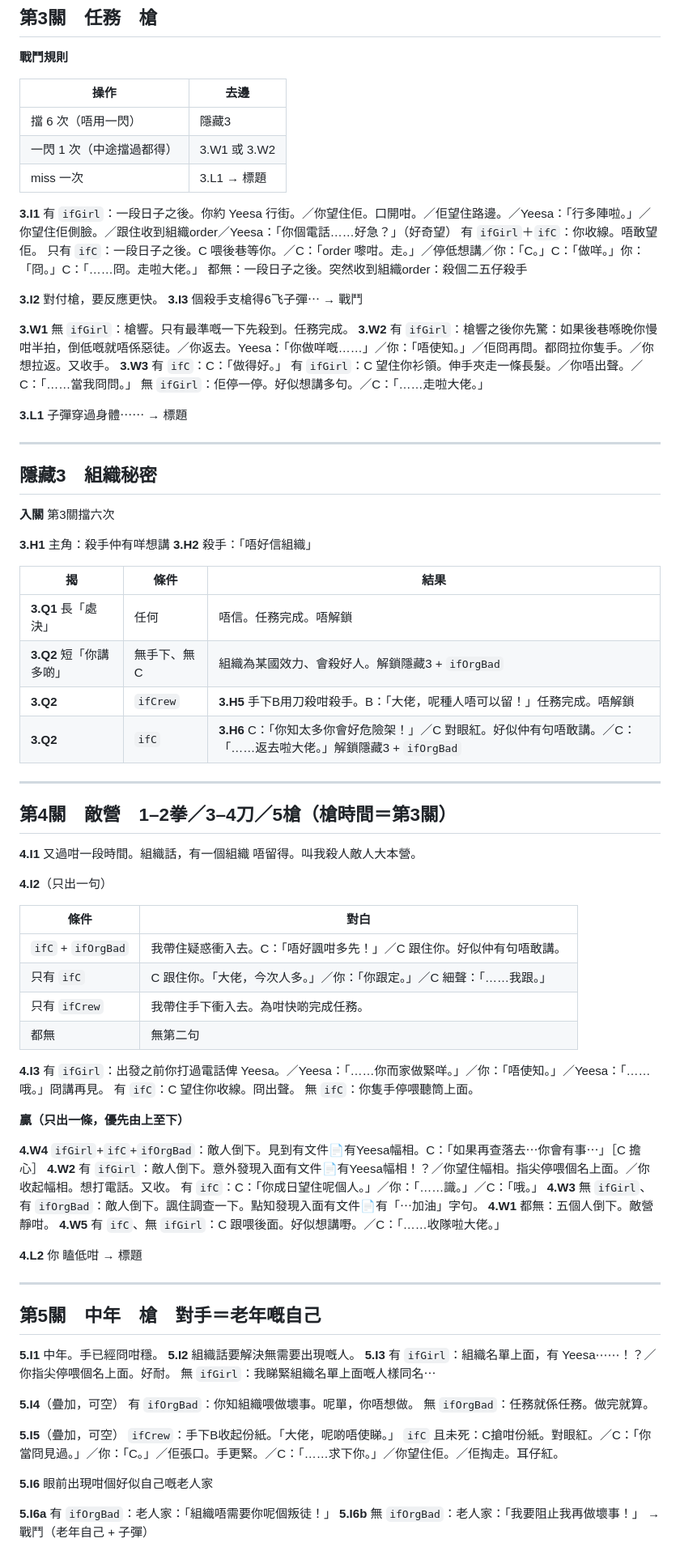
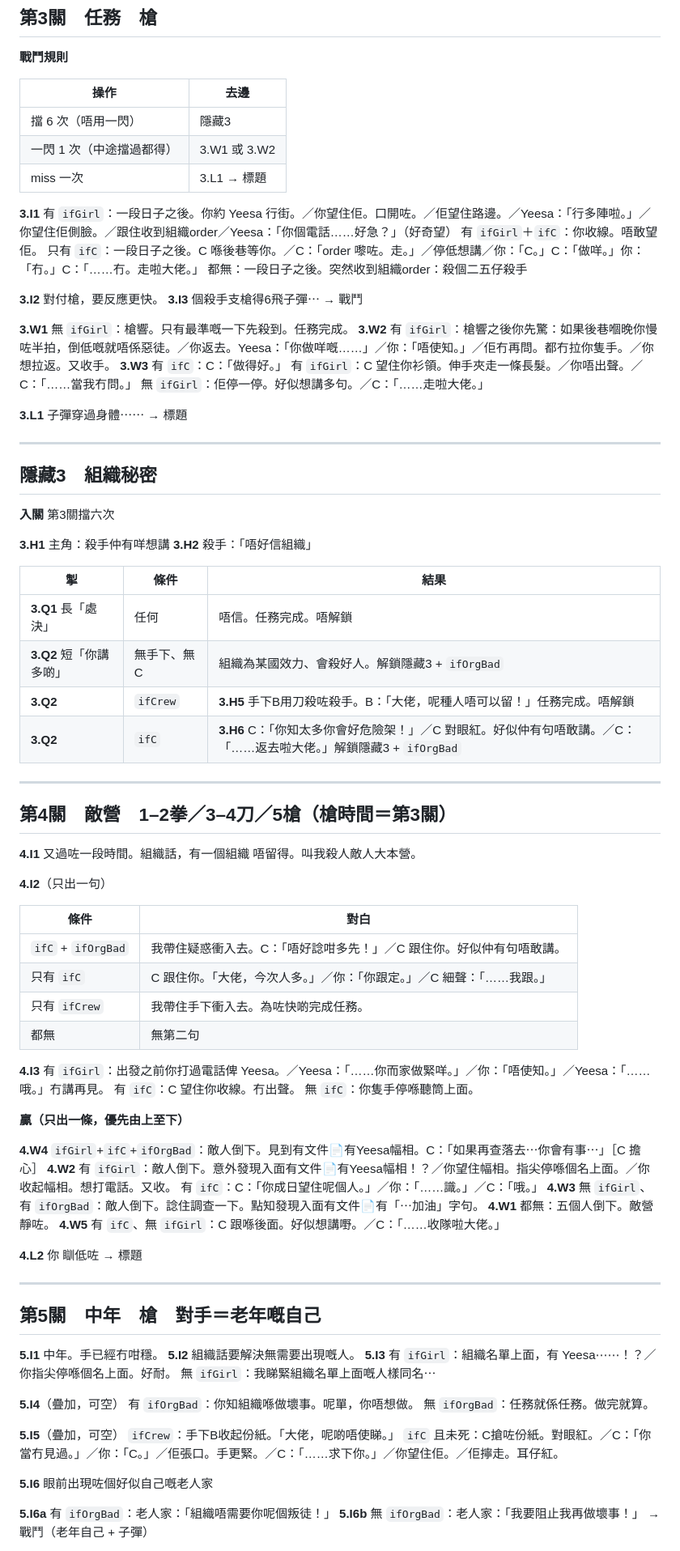
Before and after one commit to KingsleyKwan/AssassinBecomeOld, a Markdown page: STORY.md, the part around one of its changes. Shown at 81% size. GitHub-like rendering.

```diff
--- a/STORY.md
+++ b/STORY.md
@@ -172,19 +172,19 @@ C：「……知。」
 | miss 一次 | 3.L1 → 標題 |
 
 **3.I1**
-有 `ifGirl`：一段日子之後。你約 Yeesa 行街。／你望住佢。口開咁。／佢望住路邊。／Yeesa：「行多陣啦。」／你望住佢側臉。／跟住收到組織order／Yeesa：「你個電話……好急？」（好奇望）
+有 `ifGirl`：一段日子之後。你約 Yeesa 行街。／你望住佢。口開咗。／佢望住路邊。／Yeesa：「行多陣啦。」／你望住佢側臉。／跟住收到組織order／Yeesa：「你個電話……好急？」（好奇望）
 有 `ifGirl`＋`ifC`：你收線。唔敢望佢。
-只有 `ifC`：一段日子之後。C 喂後巷等你。／C：「order 嚟咁。走。」／停低想講／你：「C。」C：「做咩。」你：「冏。」C：「……冏。走啦大佬。」
+只有 `ifC`：一段日子之後。C 喺後巷等你。／C：「order 嚟咗。走。」／停低想講／你：「C。」C：「做咩。」你：「冇。」C：「……冇。走啦大佬。」
 都無：一段日子之後。突然收到組織order：殺個二五仔殺手
 
 **3.I2** 對付槍，要反應更快。
-**3.I3** 個殺手支槍得6飞子彈⋯
+**3.I3** 個殺手支槍得6飛子彈⋯
 → 戰鬥
 
 **3.W1** 無 `ifGirl`：槍響。只有最準嘅一下先殺到。任務完成。
-**3.W2** 有 `ifGirl`：槍響之後你先驚：如果後巷喺晚你慢咁半拍，倒低嘅就唔係惡徒。／你返去。Yeesa：「你做咩嘅……」／你：「唔使知。」／佢冏再問。都冏拉你隻手。／你想拉返。又收手。
+**3.W2** 有 `ifGirl`：槍響之後你先驚：如果後巷嗰晚你慢咗半拍，倒低嘅就唔係惡徒。／你返去。Yeesa：「你做咩嘅……」／你：「唔使知。」／佢冇再問。都冇拉你隻手。／你想拉返。又收手。
 **3.W3** 有 `ifC`：C：「做得好。」
-有 `ifGirl`：C 望住你衫領。伸手夾走一條長髮。／你唔出聲。／C：「……當我冏問。」
+有 `ifGirl`：C 望住你衫領。伸手夾走一條長髮。／你唔出聲。／C：「……當我冇問。」
 無 `ifGirl`：佢停一停。好似想講多句。／C：「……走啦大佬。」
 
 **3.L1** 子彈穿過身體⋯⋯ → 標題
@@ -198,62 +198,62 @@ C：「……知。」
 **3.H1** 主角：殺手仲有咩想講
 **3.H2** 殺手：「唔好信組織」
 
-| 揭 | 條件 | 結果 |
+| 掣 | 條件 | 結果 |
 |---|---|---|
 | **3.Q1** 長「處決」 | 任何 | 唔信。任務完成。唔解鎖 |
 | **3.Q2** 短「你講多啲」 | 無手下、無 C | 組織為某國效力、會殺好人。解鎖隱藏3 + `ifOrgBad` |
-| **3.Q2** | `ifCrew` | **3.H5** 手下B用刀殺咁殺手。B：「大佬，呢種人唔可以留！」任務完成。唔解鎖 |
+| **3.Q2** | `ifCrew` | **3.H5** 手下B用刀殺咗殺手。B：「大佬，呢種人唔可以留！」任務完成。唔解鎖 |
 | **3.Q2** | `ifC` | **3.H6** C：「你知太多你會好危險架！」／C 對眼紅。好似仲有句唔敢講。／C：「……返去啦大佬。」解鎖隱藏3 + `ifOrgBad` |
 
 ---
 
 ## 第4關　敵營　1–2拳／3–4刀／5槍（槍時間＝第3關）
 
-**4.I1** 又過咁一段時間。組織話，有一個組織 唔留得。叫我殺人敵人大本營。
+**4.I1** 又過咗一段時間。組織話，有一個組織 唔留得。叫我殺人敵人大本營。
 
 **4.I2**（只出一句）
 
 | 條件 | 對白 |
 |---|---|
-| `ifC` + `ifOrgBad` | 我帶住疑惑衝入去。C：「唔好諷咁多先！」／C 跟住你。好似仲有句唔敢講。 |
+| `ifC` + `ifOrgBad` | 我帶住疑惑衝入去。C：「唔好諗咁多先！」／C 跟住你。好似仲有句唔敢講。 |
 | 只有 `ifC` | C 跟住你。「大佬，今次人多。」／你：「你跟定。」／C 細聲：「……我跟。」 |
-| 只有 `ifCrew` | 我帶住手下衝入去。為咁快啲完成任務。 |
+| 只有 `ifCrew` | 我帶住手下衝入去。為咗快啲完成任務。 |
 | 都無 | 無第二句 |
 
-**4.I3** 有 `ifGirl`：出發之前你打過電話俾 Yeesa。／Yeesa：「……你而家做緊咩。」／你：「唔使知。」／Yeesa：「……哦。」冏講再見。
-有 `ifC`：C 望住你收線。冏出聲。
-無 `ifC`：你隻手停喂聽筒上面。
+**4.I3** 有 `ifGirl`：出發之前你打過電話俾 Yeesa。／Yeesa：「……你而家做緊咩。」／你：「唔使知。」／Yeesa：「……哦。」冇講再見。
+有 `ifC`：C 望住你收線。冇出聲。
+無 `ifC`：你隻手停喺聽筒上面。
 
 **贏（只出一條，優先由上至下）**
 
 **4.W4** `ifGirl`+`ifC`+`ifOrgBad`：敵人倒下。見到有文件📄有Yeesa幅相。C：「如果再查落去⋯你會有事⋯」［C 擔心］
-**4.W2** 有 `ifGirl`：敵人倒下。意外發現入面有文件📄有Yeesa幅相！？／你望住幅相。指尖停喂個名上面。／你收起幅相。想打電話。又收。
+**4.W2** 有 `ifGirl`：敵人倒下。意外發現入面有文件📄有Yeesa幅相！？／你望住幅相。指尖停喺個名上面。／你收起幅相。想打電話。又收。
 有 `ifC`：C：「你成日望住呢個人。」／你：「……識。」／C：「哦。」
-**4.W3** 無 `ifGirl`、有 `ifOrgBad`：敵人倒下。諷住調查一下。點知發現入面有文件📄有「⋯加油」字句。
-**4.W1** 都無：五個人倒下。敵營靜咁。
-**4.W5** 有 `ifC`、無 `ifGirl`：C 跟喂後面。好似想講嘢。／C：「……收隊啦大佬。」
+**4.W3** 無 `ifGirl`、有 `ifOrgBad`：敵人倒下。諗住調查一下。點知發現入面有文件📄有「⋯加油」字句。
+**4.W1** 都無：五個人倒下。敵營靜咗。
+**4.W5** 有 `ifC`、無 `ifGirl`：C 跟喺後面。好似想講嘢。／C：「……收隊啦大佬。」
 
-**4.L2** 你 瞌低咁 → 標題
+**4.L2** 你 瞓低咗 → 標題
 
 ---
 
 ## 第5關　中年　槍　對手＝老年嘅自己
 
-**5.I1** 中年。手已經冏咁穩。
+**5.I1** 中年。手已經冇咁穩。
 **5.I2** 組織話要解決無需要出現嘅人。
 **5.I3**
-有 `ifGirl`：組織名單上面，有 Yeesa⋯⋯！？／你指尖停喂個名上面。好耐。
+有 `ifGirl`：組織名單上面，有 Yeesa⋯⋯！？／你指尖停喺個名上面。好耐。
 無 `ifGirl`：我睇緊組織名單上面嘅人樣同名⋯
 
 **5.I4**（疊加，可空）
-有 `ifOrgBad`：你知組織喂做壞事。呢單，你唔想做。
+有 `ifOrgBad`：你知組織喺做壞事。呢單，你唔想做。
 無 `ifOrgBad`：任務就係任務。做完就算。
 
 **5.I5**（疊加，可空）
 `ifCrew`：手下B收起份紙。「大佬，呢啲唔使睇。」
-`ifC` 且未死：C搶咁份紙。對眼紅。／C：「你當冏見過。」／你：「C。」／佢張口。手更緊。／C：「……求下你。」／你望住佢。／佢掏走。耳仔紅。
+`ifC` 且未死：C搶咗份紙。對眼紅。／C：「你當冇見過。」／你：「C。」／佢張口。手更緊。／C：「……求下你。」／你望住佢。／佢擰走。耳仔紅。
 
-**5.I6** 眼前出現咁個好似自己嘅老人家
+**5.I6** 眼前出現咗個好似自己嘅老人家
 
 **5.I6a** 有 `ifOrgBad`：老人家：「組織唔需要你呢個叛徒！」
 **5.I6b** 無 `ifOrgBad`：老人家：「我要阻止我再做壞事！」
```
Also changed, not shown: other parts of STORY.md (+73 -73 lines).
